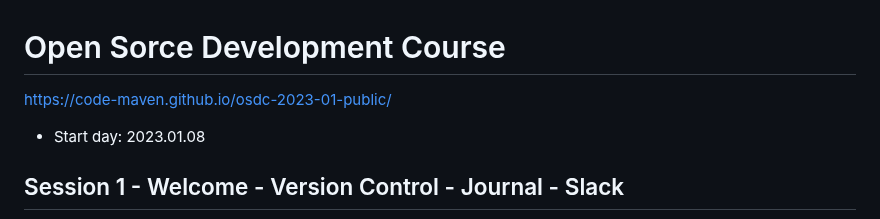
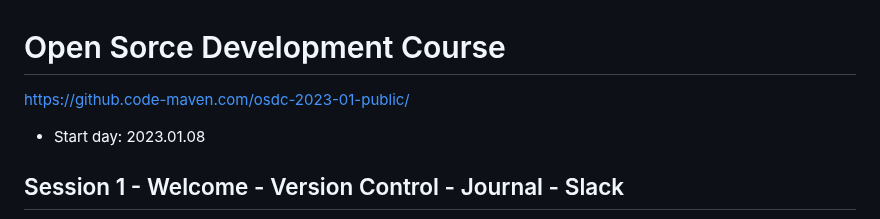
Before and after one commit to OSDC-Code-Maven/osdc-2023-01-public, a Markdown page: README.md, the part around the change. Rendered like a GitHub page.

Commit message:
update link

```diff
--- a/README.md
+++ b/README.md
@@ -1,6 +1,6 @@
 # Open Sorce Development Course
 
-https://code-maven.github.io/osdc-2023-01-public/
+https://github.code-maven.com/osdc-2023-01-public/
 
 * Start day: 2023.01.08
 
```
